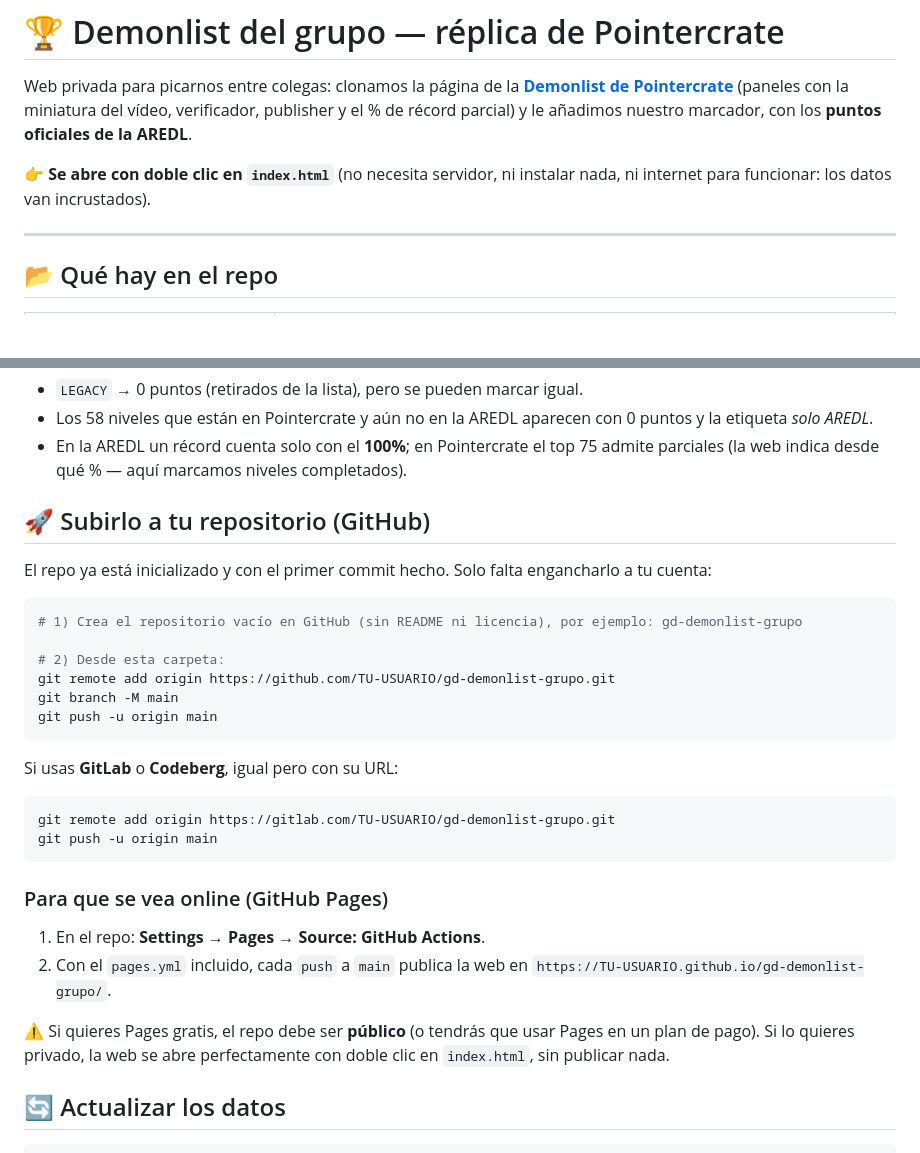
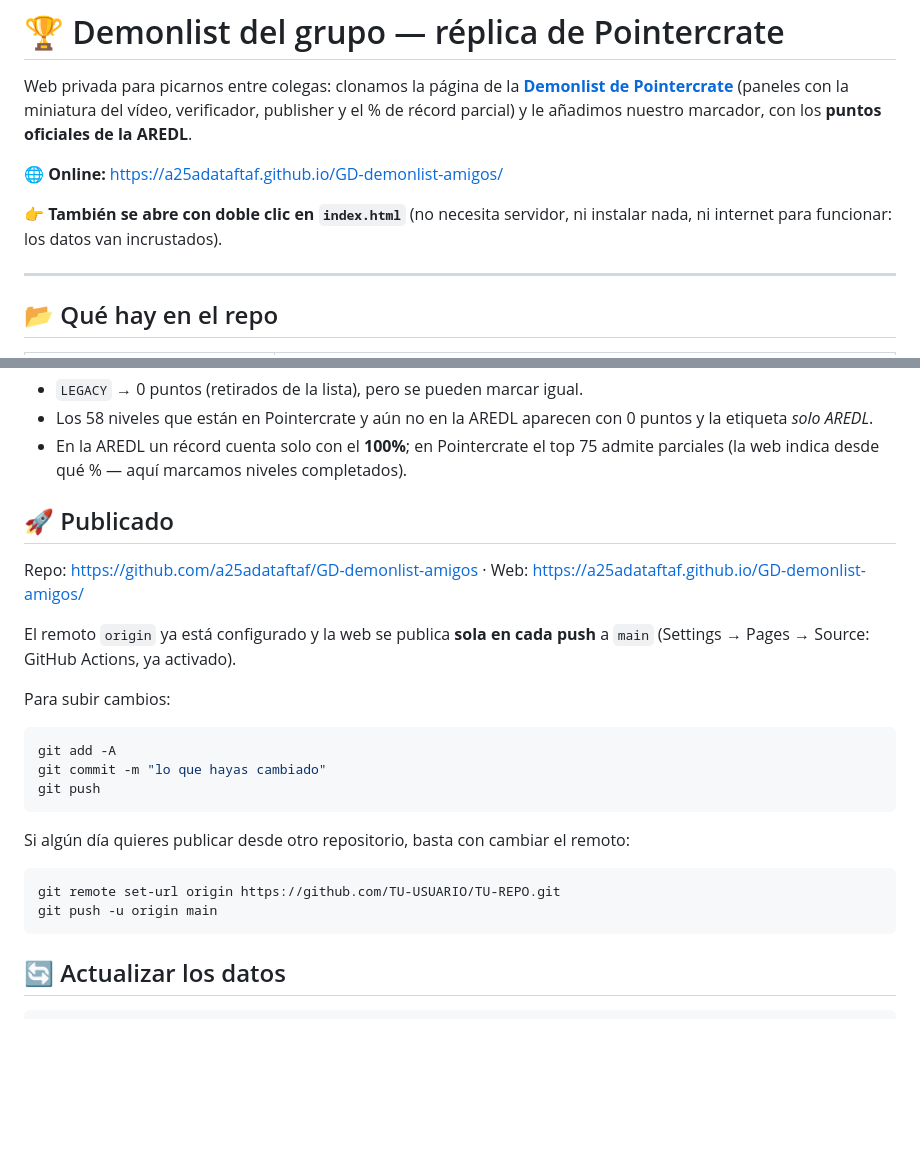
Before and after one commit to a25adataftaf/GD-demonlist-amigos, a Markdown page: README.md, 2 parts joined by grey strips. GitHub-like rendering; blank space fills up the shorter version.

Commit message:
README: enlace a la web publicada en GitHub Pages

````diff
--- a/README.md
+++ b/README.md
@@ -5,8 +5,10 @@ Web privada para picarnos entre colegas: clonamos la página de la
 verificador, publisher y el % de récord parcial) y le añadimos nuestro marcador, con los
 **puntos oficiales de la AREDL**.
 
-👉 **Se abre con doble clic en `index.html`** (no necesita servidor, ni instalar nada, ni internet para
-funcionar: los datos van incrustados).
+🌐 **Online:** https://a25adataftaf.github.io/GD-demonlist-amigos/
+
+👉 **También se abre con doble clic en `index.html`** (no necesita servidor, ni instalar nada, ni internet
+para funcionar: los datos van incrustados).
 
 ---
 
@@ -50,34 +52,27 @@ puntuado, **10 pts**. En total, **1.159.358 puntos** repartidos entre **1.588 ni
 - En la AREDL un récord cuenta solo con el **100%**; en Pointercrate el top 75 admite parciales
   (la web indica desde qué % — aquí marcamos niveles completados).
 
-## 🚀 Subirlo a tu repositorio (GitHub)
+## 🚀 Publicado
 
-El repo ya está inicializado y con el primer commit hecho. Solo falta engancharlo a tu cuenta:
+Repo: <https://github.com/a25adataftaf/GD-demonlist-amigos> · Web: <https://a25adataftaf.github.io/GD-demonlist-amigos/>
+
+El remoto `origin` ya está configurado y la web se publica **sola en cada push** a `main`
+(Settings → Pages → Source: GitHub Actions, ya activado).
+
+Para subir cambios:
 
 ```bash
-# 1) Crea el repositorio vacío en GitHub (sin README ni licencia), por ejemplo: gd-demonlist-grupo
+git add -A
+git commit -m "lo que hayas cambiado"
+git push
+```
 
-# 2) Desde esta carpeta:
-git remote add origin https://github.com/TU-USUARIO/gd-demonlist-grupo.git
-git branch -M main
+Si algún día quieres publicar desde otro repositorio, basta con cambiar el remoto:
+
+```bash
+git remote set-url origin https://github.com/TU-USUARIO/TU-REPO.git
 git push -u origin main
 ```
-
-Si usas **GitLab** o **Codeberg**, igual pero con su URL:
-
-```bash
-git remote add origin https://gitlab.com/TU-USUARIO/gd-demonlist-grupo.git
-git push -u origin main
-```
-
-### Para que se vea online (GitHub Pages)
-
-1. En el repo: **Settings → Pages → Source: GitHub Actions**.
-2. Con el `pages.yml` incluido, cada `push` a `main` publica la web en
-   `https://TU-USUARIO.github.io/gd-demonlist-grupo/`.
-
-⚠️ Si quieres Pages gratis, el repo debe ser **público** (o tendrás que usar Pages en un plan de pago).
-Si lo quieres privado, la web se abre perfectamente con doble clic en `index.html`, sin publicar nada.
 
 ## 🔄 Actualizar los datos
 
````
